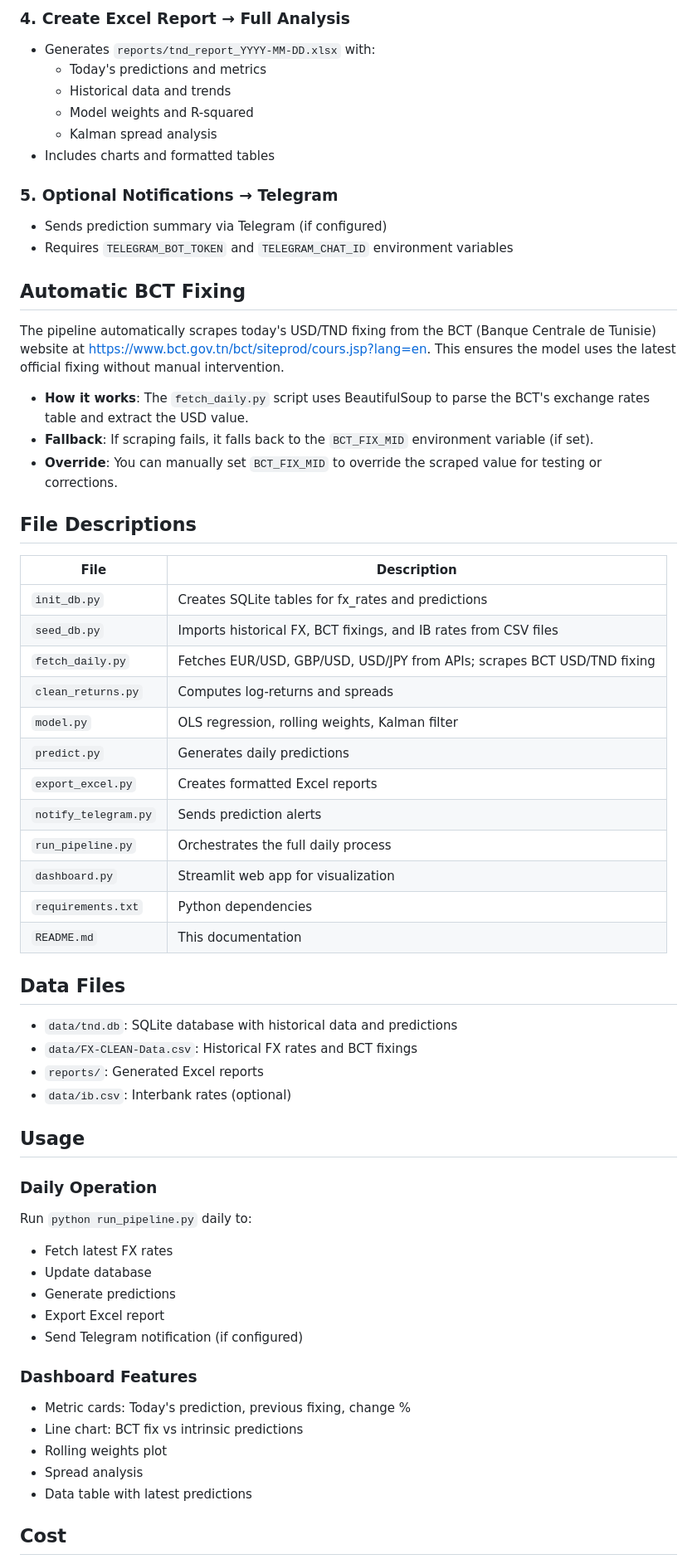
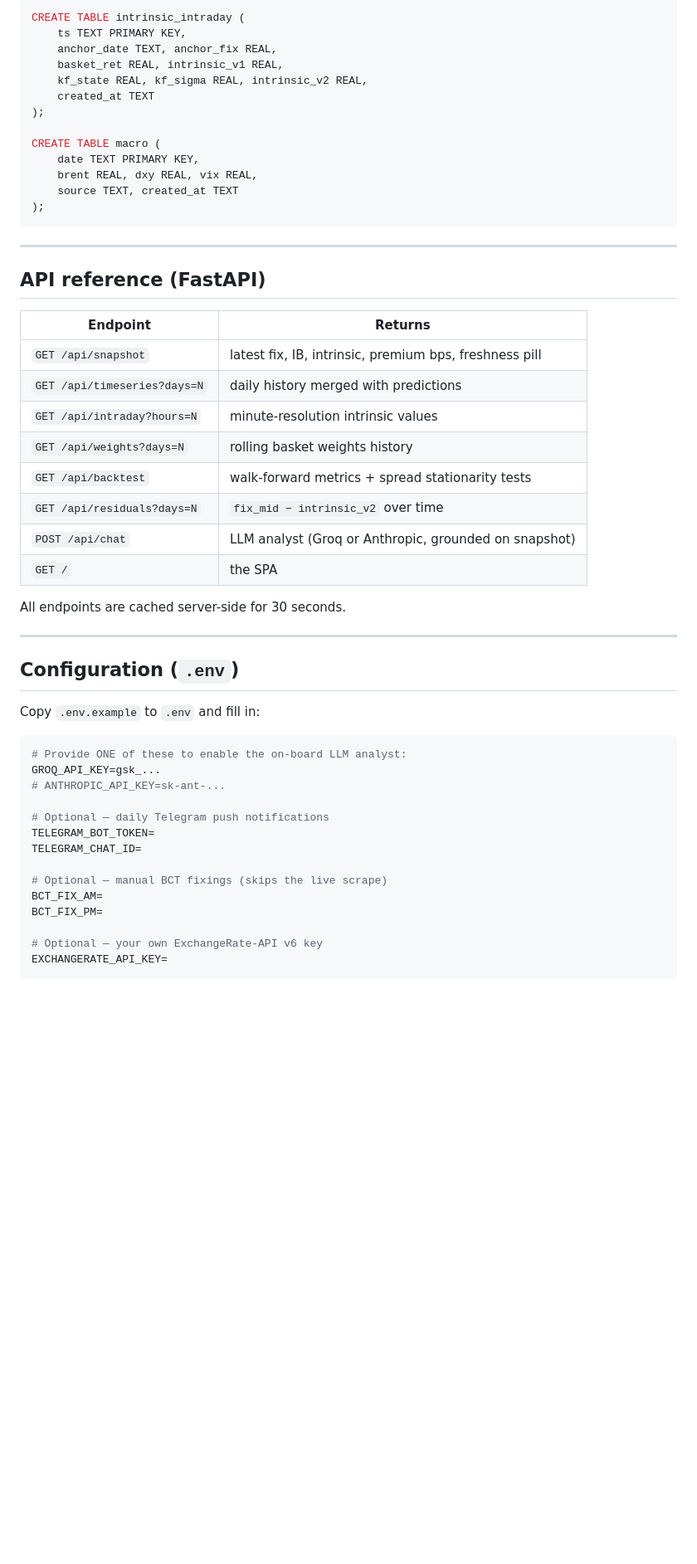
Before and after one commit to MazenFehri/tnd-fx-pipeline, a Markdown page: README.md, the part around one of its changes. Shown at 83% size. Drawn GitHub-style; blank space fills up the shorter version.

Commit message:
readme bch ta9ra bil shih

````diff
--- a/README.md
+++ b/README.md
@@ -85,64 +178,56 @@ When you run `python run_pipeline.py`, here's what happens step-by-step:
 
-### 4. **Create Excel Report** → Full Analysis
-- Generates `reports/tnd_report_YYYY-MM-DD.xlsx` with:
-  - Today's predictions and metrics
-  - Historical data and trends
-  - Model weights and R-squared
-  - Kalman spread analysis
-- Includes charts and formatted tables
+CREATE TABLE intrinsic_intraday (
+    ts TEXT PRIMARY KEY,
+    anchor_date TEXT, anchor_fix REAL,
+    basket_ret REAL, intrinsic_v1 REAL,
+    kf_state REAL, kf_sigma REAL, intrinsic_v2 REAL,
+    created_at TEXT
+);
 
-### 5. **Optional Notifications** → Telegram
-- Sends prediction summary via Telegram (if configured)
-- Requires `TELEGRAM_BOT_TOKEN` and `TELEGRAM_CHAT_ID` environment variables
+CREATE TABLE macro (
+    date TEXT PRIMARY KEY,
+    brent REAL, dxy REAL, vix REAL,
+    source TEXT, created_at TEXT
+);
+```
 
-## Automatic BCT Fixing
+---
 
-The pipeline automatically scrapes today's USD/TND fixing from the BCT (Banque Centrale de Tunisie) website at https://www.bct.gov.tn/bct/siteprod/cours.jsp?lang=en. This ensures the model uses the latest official fixing without manual intervention.
+## API reference (FastAPI)
 
-- **How it works**: The `fetch_daily.py` script uses BeautifulSoup to parse the BCT's exchange rates table and extract the USD value.
-- **Fallback**: If scraping fails, it falls back to the `BCT_FIX_MID` environment variable (if set).
-- **Override**: You can manually set `BCT_FIX_MID` to override the scraped value for testing or corrections.
+| Endpoint | Returns |
+|---|---|
+| `GET /api/snapshot` | latest fix, IB, intrinsic, premium bps, freshness pill |
+| `GET /api/timeseries?days=N` | daily history merged with predictions |
+| `GET /api/intraday?hours=N` | minute-resolution intrinsic values |
+| `GET /api/weights?days=N` | rolling basket weights history |
+| `GET /api/backtest` | walk-forward metrics + spread stationarity tests |
+| `GET /api/residuals?days=N` | `fix_mid − intrinsic_v2` over time |
+| `POST /api/chat` | LLM analyst (Groq or Anthropic, grounded on snapshot) |
+| `GET /` | the SPA |
 
-## File Descriptions
+All endpoints are cached server-side for 30 seconds.
 
-| File | Description |
-|------|-------------|
-| `init_db.py` | Creates SQLite tables for fx_rates and predictions |
-| `seed_db.py` | Imports historical FX, BCT fixings, and IB rates from CSV files |
-| `fetch_daily.py` | Fetches EUR/USD, GBP/USD, USD/JPY from APIs; scrapes BCT USD/TND fixing |
-| `clean_returns.py` | Computes log-returns and spreads |
-| `model.py` | OLS regression, rolling weights, Kalman filter |
-| `predict.py` | Generates daily predictions |
-| `export_excel.py` | Creates formatted Excel reports |
-| `notify_telegram.py` | Sends prediction alerts |
-| `run_pipeline.py` | Orchestrates the full daily process |
-| `dashboard.py` | Streamlit web app for visualization |
-| `requirements.txt` | Python dependencies |
-| `README.md` | This documentation |
+---
 
-## Data Files
+## Configuration (`.env`)
 
-- `data/tnd.db`: SQLite database with historical data and predictions
-- `data/FX-CLEAN-Data.csv`: Historical FX rates and BCT fixings
-- `reports/`: Generated Excel reports
-- `data/ib.csv`: Interbank rates (optional)
+Copy `.env.example` to `.env` and fill in:
 
-## Usage
+```ini
+# Provide ONE of these to enable the on-board LLM analyst:
+GROQ_API_KEY=gsk_...
+# ANTHROPIC_API_KEY=sk-ant-...
 
-### Daily Operation
-Run `python run_pipeline.py` daily to:
-- Fetch latest FX rates
-- Update database
-- Generate predictions
-- Export Excel report
-- Send Telegram notification (if configured)
+# Optional — daily Telegram push notifications
+TELEGRAM_BOT_TOKEN=
+TELEGRAM_CHAT_ID=
 
-### Dashboard Features
-- Metric cards: Today's prediction, previous fixing, change %
-- Line chart: BCT fix vs intrinsic predictions
-- Rolling weights plot
-- Spread analysis
-- Data table with latest predictions
+# Optional — manual BCT fixings (skips the live scrape)
+BCT_FIX_AM=
+BCT_FIX_PM=
 
-## Cost
+# Optional — your own ExchangeRate-API v6 key
+EXCHANGERATE_API_KEY=
+```
 
````
Also changed, not shown: other parts of README.md (+216 -82 lines).
